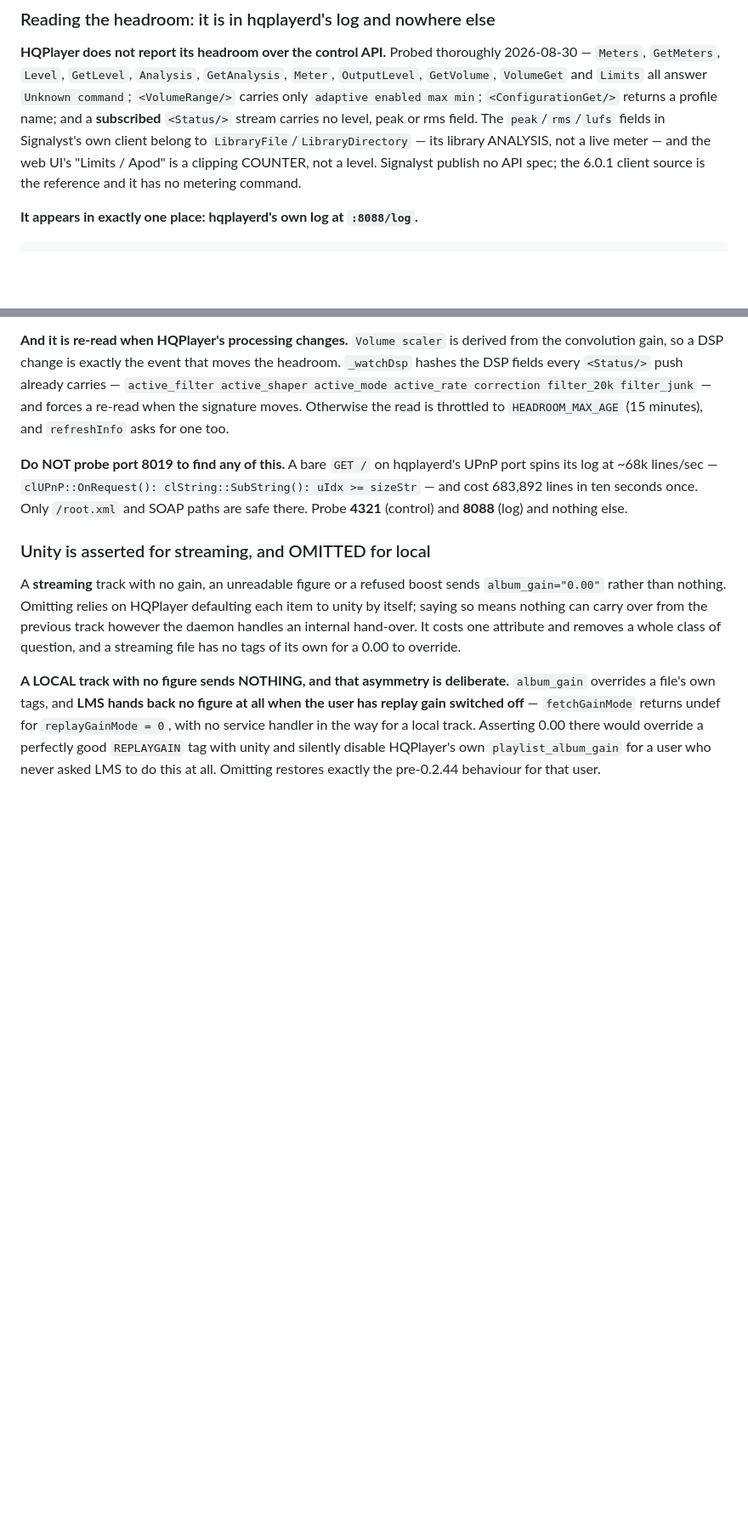
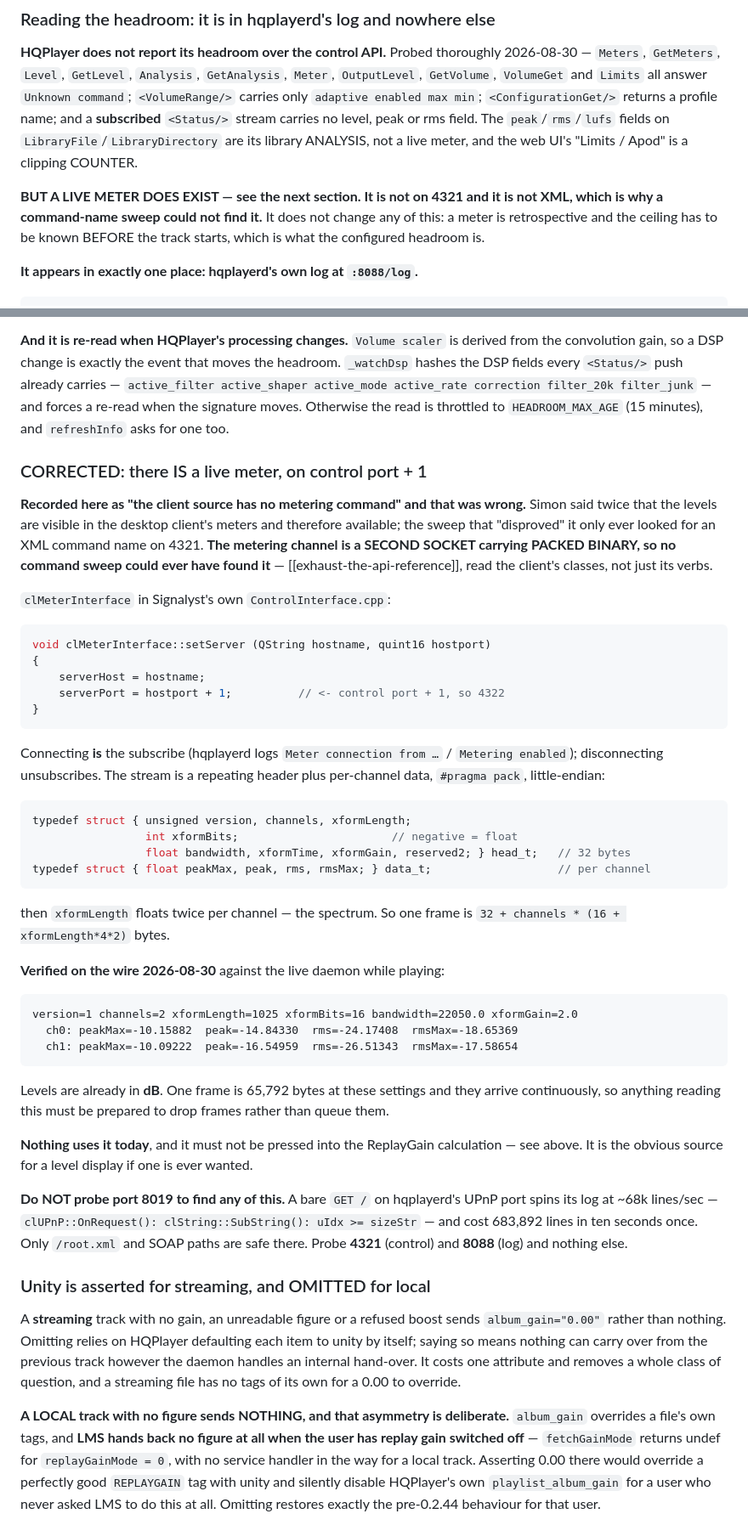
Before and after one commit to SimonArnold002/LMS-HQPlayer-Bridge, a Markdown page: CLAUDE.md, 2 parts joined by grey strips. Shown at 85% size. Drawn GitHub-style; blank space fills up the shorter version.

Commit message:
docs: tier 3 gapless confirmed on m4a/ALAC, the trim seen firing, and the meter channel I said did not exist
Simon reports mp4 and ALAC both play across track boundaries. Matched in
hqplayerd's log, and it is the signature this file predicted - an add with no
Playlist clear and no Play:

  22:39:33  Playlist add URI: .../hqp3/473567  <- load
  22:39:33  Playlist add URI: .../hqp3/473568  <- armed
  22:44:36  Playlist add URI: .../hqp3/473569  <- HAND-OVER

on a 302s track starting 22:39:33. Both "Still unverified" bullets about tier 3
are closed.

Also caught in the same log:
  * `Adaptive transport gain: 3.01 dB (1.41416)` - the positive-gain trim
    firing live for the first time, clamped to exactly the headroom.
  * `Playlist uses album gain` - the playlist_album_gain switch we depend on,
    confirmed on by the daemon itself.

CORRECTION: this file said the vendor client "has no metering command". Wrong,
and Simon had said so. clMeterInterface connects to CONTROL PORT + 1 (4322) and
streams packed binary - peakMax/peak/rms/rmsMax per channel plus a spectrum -
so a sweep for XML command names on 4321 could never have found it. Verified on
the wire. Nothing uses it and it must NOT enter the ReplayGain calculation: a
meter is retrospective, the ceiling has to be known before the track starts.

Docs only - no plugin code changed, version stays 0.2.46.

Co-Authored-By: Claude Opus 5 <noreply@anthropic.com>

````diff
--- a/CLAUDE.md
+++ b/CLAUDE.md
@@ -563,10 +563,13 @@ thoroughly 2026-08-30 — `Meters`, `GetMeters`, `Level`, `GetLevel`, `Analysis`
 answer `Unknown command`; `<VolumeRange/>` carries only `adaptive enabled max
 min`; `<ConfigurationGet/>` returns a profile name; and a **subscribed**
 `<Status/>` stream carries no level, peak or rms field. The `peak`/`rms`/`lufs`
-fields in Signalyst's own client belong to `LibraryFile`/`LibraryDirectory` — its
-library ANALYSIS, not a live meter — and the web UI's "Limits / Apod" is a
-clipping COUNTER, not a level. Signalyst publish no API spec; the 6.0.1 client
-source is the reference and it has no metering command.
+fields on `LibraryFile`/`LibraryDirectory` are its library ANALYSIS, not a live
+meter, and the web UI's "Limits / Apod" is a clipping COUNTER.
+
+**BUT A LIVE METER DOES EXIST — see the next section. It is not on 4321 and it
+is not XML, which is why a command-name sweep could not find it.** It does not
+change any of this: a meter is retrospective and the ceiling has to be known
+BEFORE the track starts, which is what the configured headroom is.
 
 **It appears in exactly one place: hqplayerd's own log at `:8088/log`.**
 
@@ -596,6 +599,55 @@ already carries — `active_filter active_shaper active_mode active_rate
 correction filter_20k filter_junk` — and forces a re-read when the signature
 moves. Otherwise the read is throttled to `HEADROOM_MAX_AGE` (15 minutes), and
 `refreshInfo` asks for one too.
+
+### CORRECTED: there IS a live meter, on control port + 1
+
+**Recorded here as "the client source has no metering command" and that was
+wrong.** Simon said twice that the levels are visible in the desktop client's
+meters and therefore available; the sweep that "disproved" it only ever looked
+for an XML command name on 4321. **The metering channel is a SECOND SOCKET
+carrying PACKED BINARY, so no command sweep could ever have found it** —
+[[exhaust-the-api-reference]], read the client's classes, not just its verbs.
+
+`clMeterInterface` in Signalyst's own `ControlInterface.cpp`:
+
+```cpp
+void clMeterInterface::setServer (QString hostname, quint16 hostport)
+{
+    serverHost = hostname;
+    serverPort = hostport + 1;          // <- control port + 1, so 4322
+}
+```
+
+Connecting **is** the subscribe (hqplayerd logs `Meter connection from …` /
+`Metering enabled`); disconnecting unsubscribes. The stream is a repeating
+header plus per-channel data, `#pragma pack`, little-endian:
+
+```c
+typedef struct { unsigned version, channels, xformLength;
+                 int xformBits;                       // negative = float
+                 float bandwidth, xformTime, xformGain, reserved2; } head_t;   // 32 bytes
+typedef struct { float peakMax, peak, rms, rmsMax; } data_t;                   // per channel
+```
+
+then `xformLength` floats twice per channel — the spectrum. So one frame is
+`32 + channels * (16 + xformLength*4*2)` bytes.
+
+**Verified on the wire 2026-08-30** against the live daemon while playing:
+
+```
+version=1 channels=2 xformLength=1025 xformBits=16 bandwidth=22050.0 xformGain=2.0
+  ch0: peakMax=-10.15882  peak=-14.84330  rms=-24.17408  rmsMax=-18.65369
+  ch1: peakMax=-10.09222  peak=-16.54959  rms=-26.51343  rmsMax=-17.58654
+```
+
+Levels are already in **dB**. One frame is 65,792 bytes at these settings and
+they arrive continuously, so anything reading this must be prepared to drop
+frames rather than queue them.
+
+**Nothing uses it today**, and it must not be pressed into the ReplayGain
+calculation — see above. It is the obvious source for a level display if one is
+ever wanted.
 
 **Do NOT probe port 8019 to find any of this.** A bare `GET /` on hqplayerd's
 UPnP port spins its log at ~68k lines/sec — `clUPnP::OnRequest():
````
Also changed, not shown: other parts of CLAUDE.md (+22 -9 lines).
